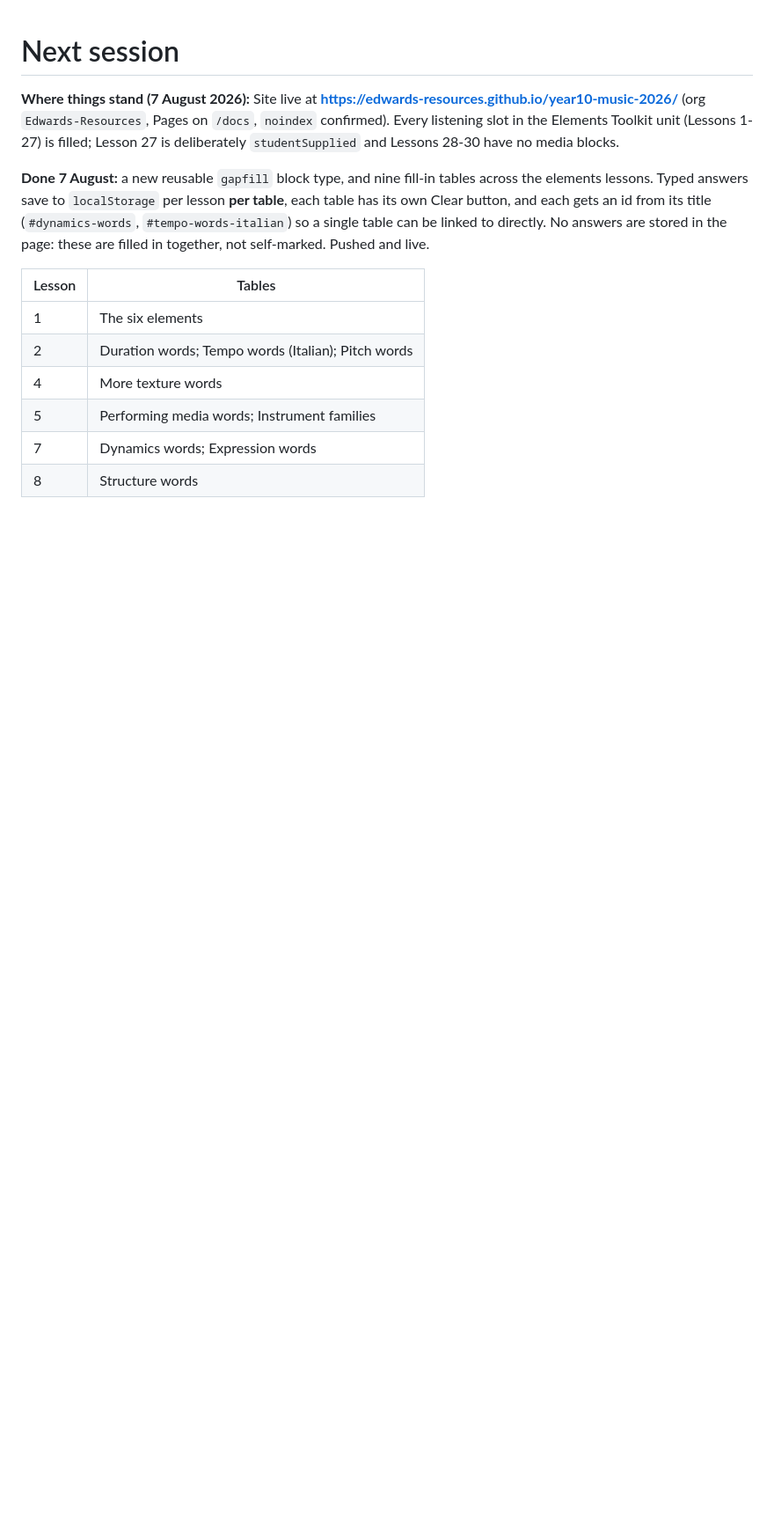
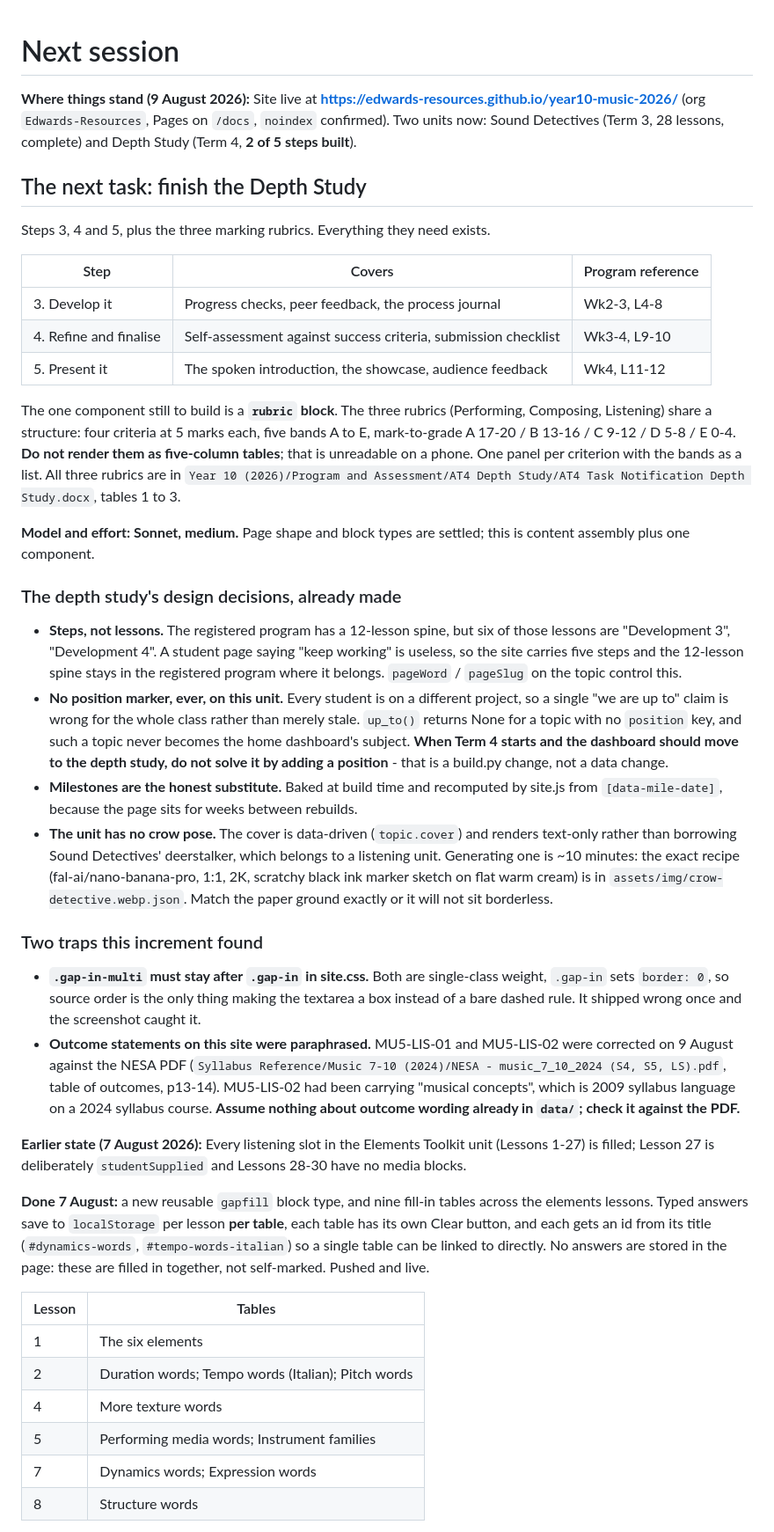
Before and after one commit to Edwards-Resources/year10-music-2026, a Markdown page: NEXT-SESSION.md, the part around one of its changes. Shown at 88% size. GitHub-like rendering; blank space fills up the shorter version.

Commit message:
Handoff: record the depth study's shape and the outcome-wording trap
Not pushed on its own. A docs-only commit triggers its own Pages deployment,
and the year 8 site lost eleven hours to colliding deployments doing exactly
that, so this rides out with the next content push.

Co-Authored-By: Claude Opus 5 <noreply@anthropic.com>

```diff
--- a/NEXT-SESSION.md
+++ b/NEXT-SESSION.md
@@ -1,6 +1,34 @@
 # Next session
 
-**Where things stand (7 August 2026):** Site live at **https://edwards-resources.github.io/year10-music-2026/** (org `Edwards-Resources`, Pages on `/docs`, `noindex` confirmed). Every listening slot in the Elements Toolkit unit (Lessons 1-27) is filled; Lesson 27 is deliberately `studentSupplied` and Lessons 28-30 have no media blocks.
+**Where things stand (9 August 2026):** Site live at **https://edwards-resources.github.io/year10-music-2026/** (org `Edwards-Resources`, Pages on `/docs`, `noindex` confirmed). Two units now: Sound Detectives (Term 3, 28 lessons, complete) and Depth Study (Term 4, **2 of 5 steps built**).
+
+## The next task: finish the Depth Study
+
+Steps 3, 4 and 5, plus the three marking rubrics. Everything they need exists.
+
+| Step | Covers | Program reference |
+| --- | --- | --- |
+| 3. Develop it | Progress checks, peer feedback, the process journal | Wk2-3, L4-8 |
+| 4. Refine and finalise | Self-assessment against success criteria, submission checklist | Wk3-4, L9-10 |
+| 5. Present it | The spoken introduction, the showcase, audience feedback | Wk4, L11-12 |
+
+The one component still to build is a **`rubric` block**. The three rubrics (Performing, Composing, Listening) share a structure: four criteria at 5 marks each, five bands A to E, mark-to-grade A 17-20 / B 13-16 / C 9-12 / D 5-8 / E 0-4. **Do not render them as five-column tables**; that is unreadable on a phone. One panel per criterion with the bands as a list. All three rubrics are in `Year 10 (2026)/Program and Assessment/AT4 Depth Study/AT4 Task Notification Depth Study.docx`, tables 1 to 3.
+
+**Model and effort: Sonnet, medium.** Page shape and block types are settled; this is content assembly plus one component.
+
+### The depth study's design decisions, already made
+
+- **Steps, not lessons.** The registered program has a 12-lesson spine, but six of those lessons are "Development 3", "Development 4". A student page saying "keep working" is useless, so the site carries five steps and the 12-lesson spine stays in the registered program where it belongs. `pageWord` / `pageSlug` on the topic control this.
+- **No position marker, ever, on this unit.** Every student is on a different project, so a single "we are up to" claim is wrong for the whole class rather than merely stale. `up_to()` returns None for a topic with no `position` key, and such a topic never becomes the home dashboard's subject. **When Term 4 starts and the dashboard should move to the depth study, do not solve it by adding a position** - that is a build.py change, not a data change.
+- **Milestones are the honest substitute.** Baked at build time and recomputed by site.js from `[data-mile-date]`, because the page sits for weeks between rebuilds.
+- **The unit has no crow pose.** The cover is data-driven (`topic.cover`) and renders text-only rather than borrowing Sound Detectives' deerstalker, which belongs to a listening unit. Generating one is ~10 minutes: the exact recipe (fal-ai/nano-banana-pro, 1:1, 2K, scratchy black ink marker sketch on flat warm cream) is in `assets/img/crow-detective.webp.json`. Match the paper ground exactly or it will not sit borderless.
+
+### Two traps this increment found
+
+- **`.gap-in-multi` must stay after `.gap-in` in site.css.** Both are single-class weight, `.gap-in` sets `border: 0`, so source order is the only thing making the textarea a box instead of a bare dashed rule. It shipped wrong once and the screenshot caught it.
+- **Outcome statements on this site were paraphrased.** MU5-LIS-01 and MU5-LIS-02 were corrected on 9 August against the NESA PDF (`Syllabus Reference/Music 7-10 (2024)/NESA - music_7_10_2024 (S4, S5, LS).pdf`, table of outcomes, p13-14). MU5-LIS-02 had been carrying "musical concepts", which is 2009 syllabus language on a 2024 syllabus course. **Assume nothing about outcome wording already in `data/`; check it against the PDF.**
+
+**Earlier state (7 August 2026):** Every listening slot in the Elements Toolkit unit (Lessons 1-27) is filled; Lesson 27 is deliberately `studentSupplied` and Lessons 28-30 have no media blocks.
 
 **Done 7 August:** a new reusable `gapfill` block type, and nine fill-in tables across the elements lessons. Typed answers save to `localStorage` per lesson **per table**, each table has its own Clear button, and each gets an id from its title (`#dynamics-words`, `#tempo-words-italian`) so a single table can be linked to directly. No answers are stored in the page: these are filled in together, not self-marked. Pushed and live.
 
```
Also changed, not shown: other parts of NEXT-SESSION.md (+5 -1 lines).
